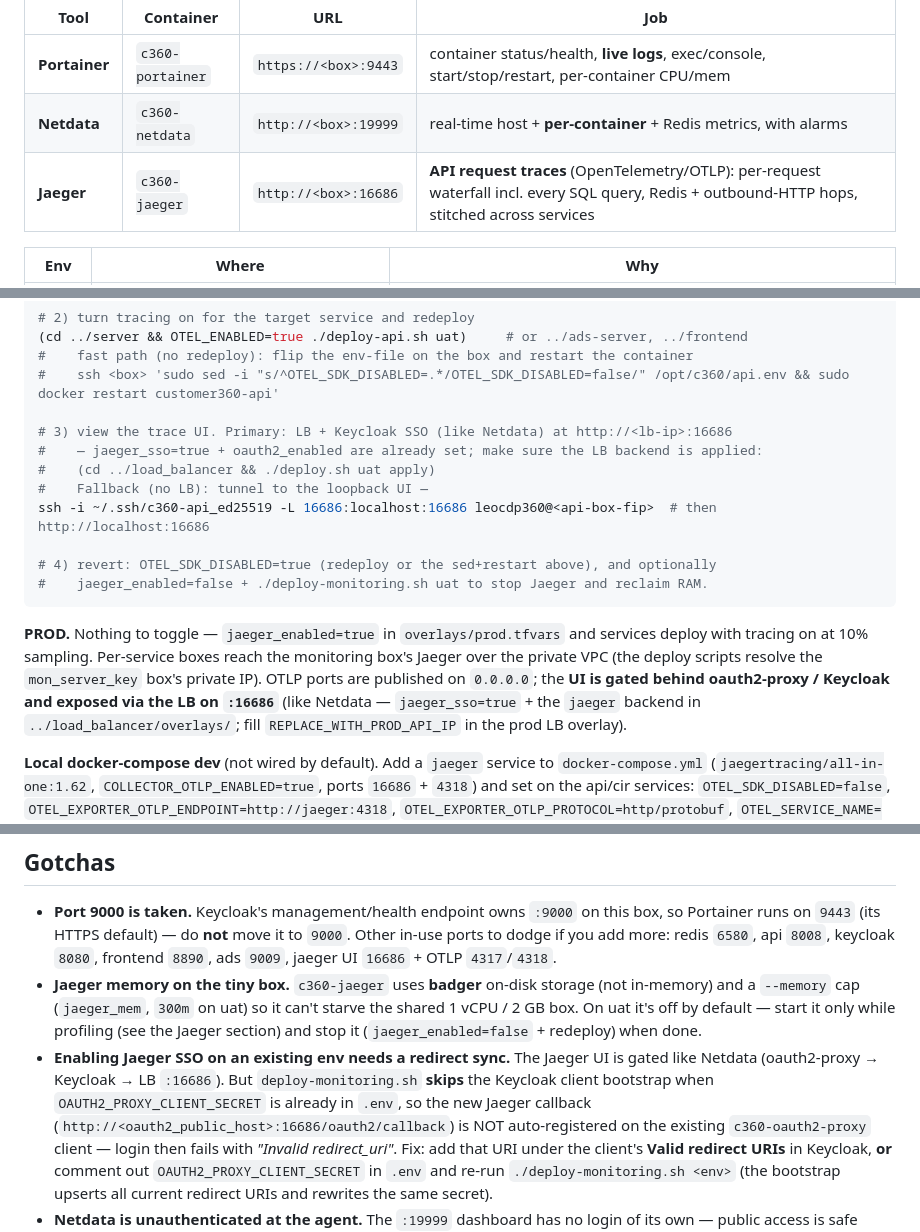
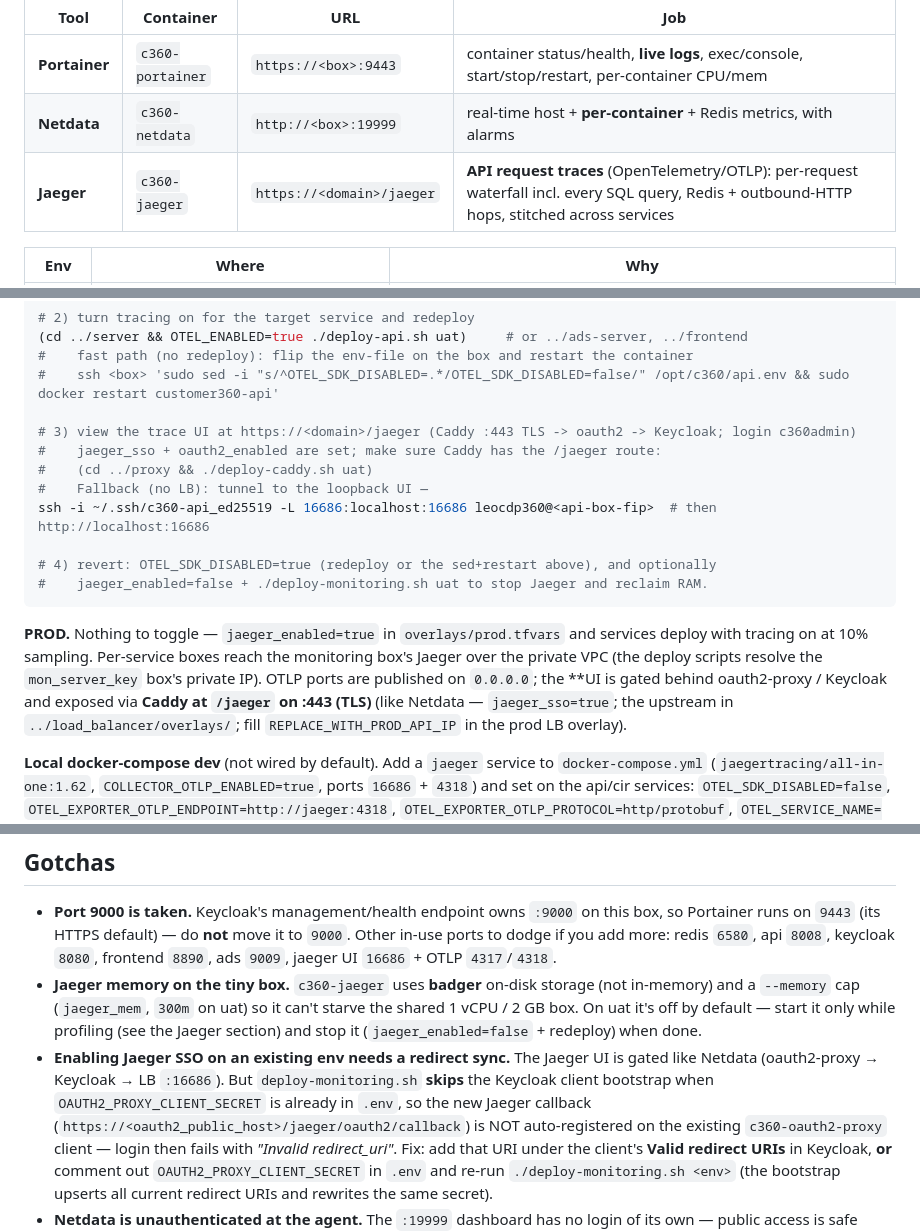
Before and after one commit to LEO-CDP/leo-customer360, a Markdown page: deployments/monitoring/README.md, 3 parts joined by grey strips. GitHub-like rendering.

```diff
--- a/deployments/monitoring/README.md
+++ b/deployments/monitoring/README.md
@@ -8,7 +8,7 @@ cover the three things you actually want on the shared box: **operate the contai
 |------|-----------|-----|-----|
 | **Portainer** | `c360-portainer` | `https://<box>:9443` | container status/health, **live logs**, exec/console, start/stop/restart, per-container CPU/mem |
 | **Netdata** | `c360-netdata` | `http://<box>:19999` | real-time host + **per-container** + Redis metrics, with alarms |
-| **Jaeger** | `c360-jaeger` | `http://<box>:16686` | **API request traces** (OpenTelemetry/OTLP): per-request waterfall incl. every SQL query, Redis + outbound-HTTP hops, stitched across services |
+| **Jaeger** | `c360-jaeger` | `https://<domain>/jaeger` | **API request traces** (OpenTelemetry/OTLP): per-request waterfall incl. every SQL query, Redis + outbound-HTTP hops, stitched across services |
 
 | Env | Where | Why |
 |-----|-------|-----|
@@ -142,9 +142,9 @@ sed -i 's/^jaeger_enabled *=.*/jaeger_enabled = true/' overlays/uat.tfvars
 #    fast path (no redeploy): flip the env-file on the box and restart the container
 #    ssh <box> 'sudo sed -i "s/^OTEL_SDK_DISABLED=.*/OTEL_SDK_DISABLED=false/" /opt/c360/api.env && sudo docker restart customer360-api'
 
-# 3) view the trace UI. Primary: LB + Keycloak SSO (like Netdata) at http://<lb-ip>:16686
-#    — jaeger_sso=true + oauth2_enabled are already set; make sure the LB backend is applied:
-#    (cd ../load_balancer && ./deploy.sh uat apply)
+# 3) view the trace UI at https://<domain>/jaeger (Caddy :443 TLS -> oauth2 -> Keycloak; login c360admin)
+#    jaeger_sso + oauth2_enabled are set; make sure Caddy has the /jaeger route:
+#    (cd ../proxy && ./deploy-caddy.sh uat)
 #    Fallback (no LB): tunnel to the loopback UI —
 ssh -i ~/.ssh/c360-api_ed25519 -L 16686:localhost:16686 leocdp360@<api-box-fip>  # then http://localhost:16686
 
@@ -156,7 +156,7 @@ ssh -i ~/.ssh/c360-api_ed25519 -L 16686:localhost:16686 leocdp360@<api-box-fip>
 deploy with tracing on at 10% sampling. Per-service boxes reach the monitoring box's Jaeger
 over the private VPC (the deploy scripts resolve the `mon_server_key` box's private IP). OTLP
 ports are published on `0.0.0.0`; the **UI is gated behind oauth2-proxy / Keycloak and exposed
-via the LB on `:16686`** (like Netdata — `jaeger_sso=true` + the `jaeger` backend in
+via **Caddy at `/jaeger` on :443 (TLS)** (like Netdata — `jaeger_sso=true`; the upstream in
 `../load_balancer/overlays/`; fill `REPLACE_WITH_PROD_API_IP` in the prod LB overlay).
 
 **Local docker-compose dev** (not wired by default). Add a `jaeger` service to
@@ -178,7 +178,7 @@ via the LB on `:16686`** (like Netdata — `jaeger_sso=true` + the `jaeger` back
 - **Enabling Jaeger SSO on an existing env needs a redirect sync.** The Jaeger UI is gated like
   Netdata (oauth2-proxy → Keycloak → LB `:16686`). But `deploy-monitoring.sh` **skips** the
   Keycloak client bootstrap when `OAUTH2_PROXY_CLIENT_SECRET` is already in `.env`, so the new
-  Jaeger callback (`http://<oauth2_public_host>:16686/oauth2/callback`) is NOT auto-registered on
+  Jaeger callback (`https://<oauth2_public_host>/jaeger/oauth2/callback`) is NOT auto-registered on
   the existing `c360-oauth2-proxy` client — login then fails with *"Invalid redirect_uri"*. Fix:
   add that URI under the client's **Valid redirect URIs** in Keycloak, **or** comment out
   `OAUTH2_PROXY_CLIENT_SECRET` in `.env` and re-run `./deploy-monitoring.sh <env>` (the bootstrap
```
Also changed, not shown: deployments/README.md (+8 -8 lines).
